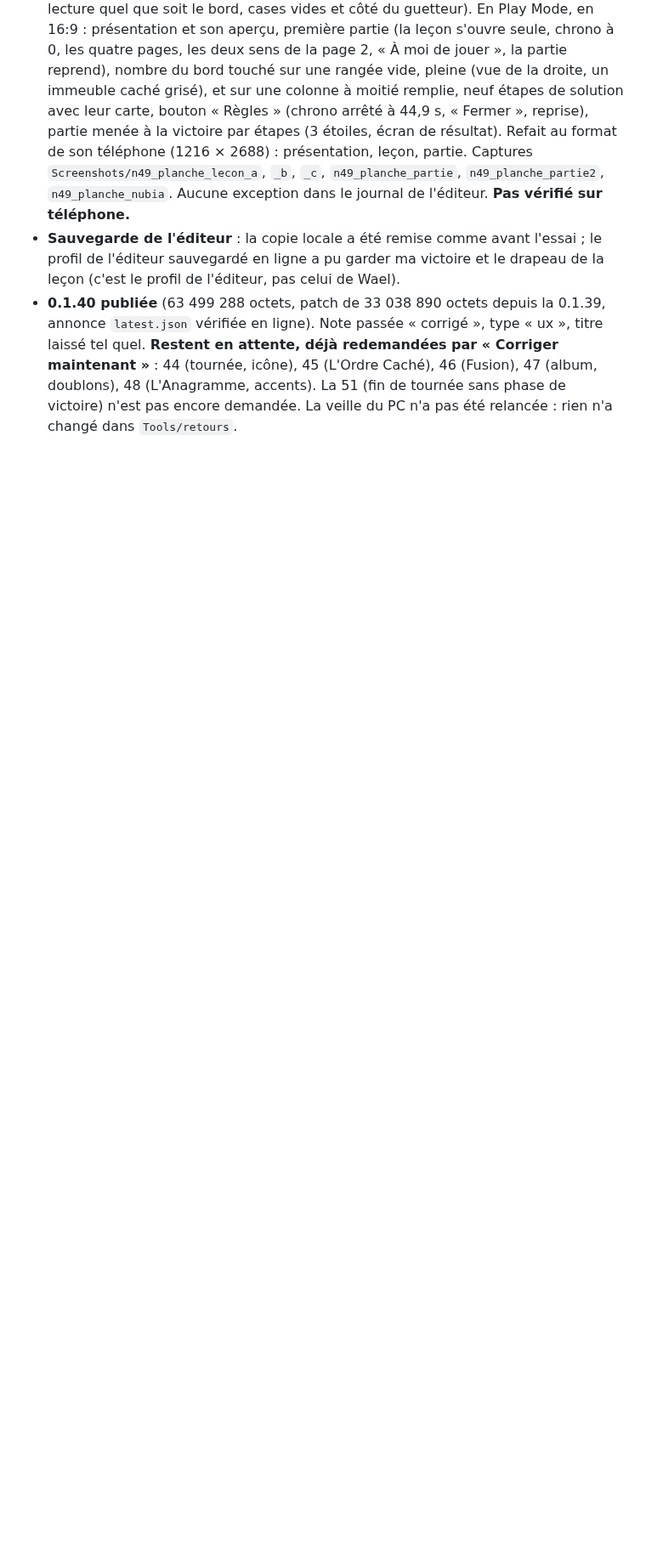
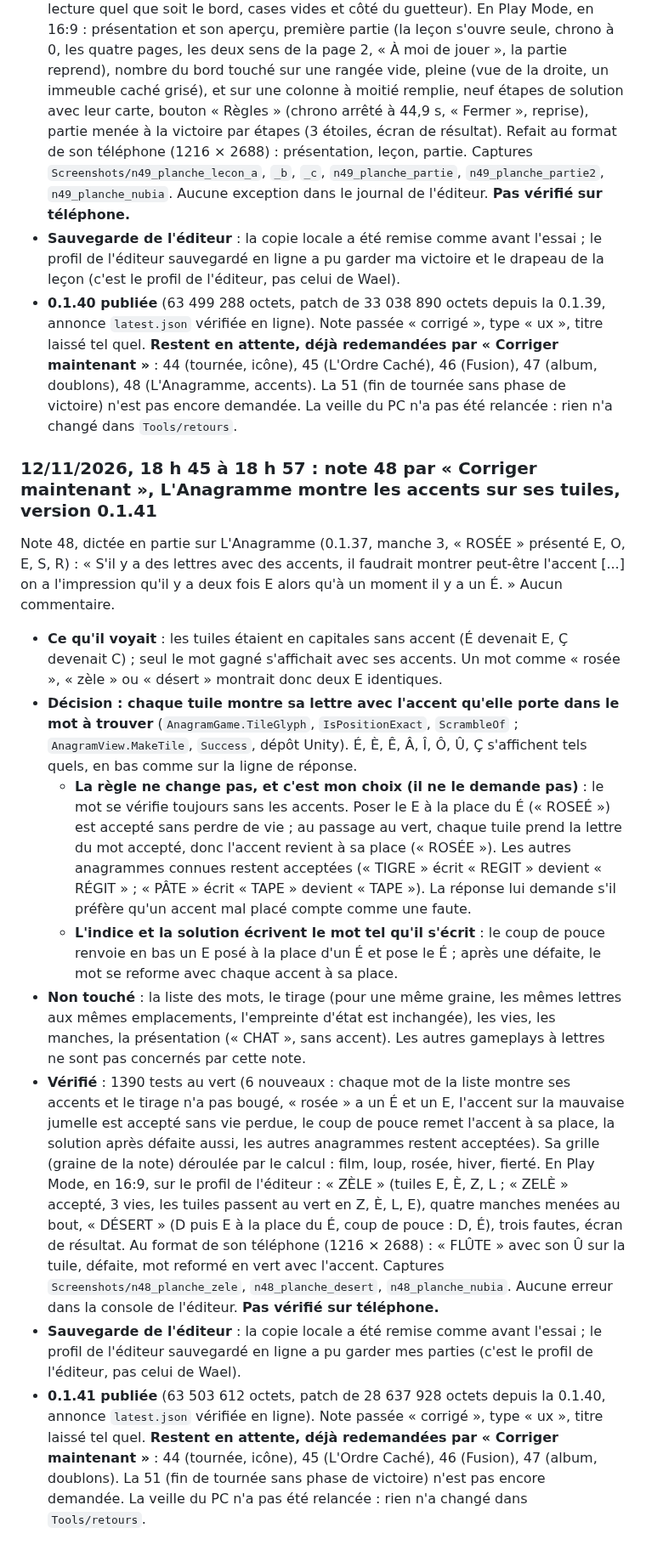
Before and after one commit to Wael3rd/orderix, a Markdown page: docs/journal.md, the part around the change. Shown at 85% size. Rendered like a GitHub page; blank space fills up the shorter version.

Commit message:
journal : note 48, L'Anagramme montre les accents sur ses tuiles, 0.1.41 publiee
Co-Authored-By: Claude Fable 5.2 <noreply@anthropic.com>

```diff
--- a/docs/journal.md
+++ b/docs/journal.md
@@ -693,3 +693,16 @@ Note 49, dictée sur Les Gratte-Ciel (0.1.37, 9 secondes après « C'est parti
 - **Vérifié** : 1384 tests au vert (2 nouveaux : hauteurs d'une rangée dans l'ordre de lecture quel que soit le bord, cases vides et côté du guetteur). En Play Mode, en 16:9 : présentation et son aperçu, première partie (la leçon s'ouvre seule, chrono à 0, les quatre pages, les deux sens de la page 2, « À moi de jouer », la partie reprend), nombre du bord touché sur une rangée vide, pleine (vue de la droite, un immeuble caché grisé), et sur une colonne à moitié remplie, neuf étapes de solution avec leur carte, bouton « Règles » (chrono arrêté à 44,9 s, « Fermer », reprise), partie menée à la victoire par étapes (3 étoiles, écran de résultat). Refait au format de son téléphone (1216 × 2688) : présentation, leçon, partie. Captures `Screenshots/n49_planche_lecon_a`, `_b`, `_c`, `n49_planche_partie`, `n49_planche_partie2`, `n49_planche_nubia`. Aucune exception dans le journal de l'éditeur. **Pas vérifié sur téléphone.**
 - **Sauvegarde de l'éditeur** : la copie locale a été remise comme avant l'essai ; le profil de l'éditeur sauvegardé en ligne a pu garder ma victoire et le drapeau de la leçon (c'est le profil de l'éditeur, pas celui de Wael).
 - **0.1.40 publiée** (63 499 288 octets, patch de 33 038 890 octets depuis la 0.1.39, annonce `latest.json` vérifiée en ligne). Note passée « corrigé », type « ux », titre laissé tel quel. **Restent en attente, déjà redemandées par « Corriger maintenant »** : 44 (tournée, icône), 45 (L'Ordre Caché), 46 (Fusion), 47 (album, doublons), 48 (L'Anagramme, accents). La 51 (fin de tournée sans phase de victoire) n'est pas encore demandée. La veille du PC n'a pas été relancée : rien n'a changé dans `Tools/retours`.
+
+### 12/11/2026, 18 h 45 à 18 h 57 : note 48 par « Corriger maintenant », L'Anagramme montre les accents sur ses tuiles, version 0.1.41
+
+Note 48, dictée en partie sur L'Anagramme (0.1.37, manche 3, « ROSÉE » présenté E, O, E, S, R) : « S'il y a des lettres avec des accents, il faudrait montrer peut-être l'accent [...] on a l'impression qu'il y a deux fois E alors qu'à un moment il y a un É. » Aucun commentaire.
+
+- **Ce qu'il voyait** : les tuiles étaient en capitales sans accent (É devenait E, Ç devenait C) ; seul le mot gagné s'affichait avec ses accents. Un mot comme « rosée », « zèle » ou « désert » montrait donc deux E identiques.
+- **Décision : chaque tuile montre sa lettre avec l'accent qu'elle porte dans le mot à trouver** (`AnagramGame.TileGlyph`, `IsPositionExact`, `ScrambleOf` ; `AnagramView.MakeTile`, `Success`, dépôt Unity). É, È, Ê, Â, Î, Ô, Û, Ç s'affichent tels quels, en bas comme sur la ligne de réponse.
+  - **La règle ne change pas, et c'est mon choix (il ne le demande pas)** : le mot se vérifie toujours sans les accents. Poser le E à la place du É (« ROSEÉ ») est accepté sans perdre de vie ; au passage au vert, chaque tuile prend la lettre du mot accepté, donc l'accent revient à sa place (« ROSÉE »). Les autres anagrammes connues restent acceptées (« TIGRE » écrit « REGIT » devient « RÉGIT » ; « PÂTE » écrit « TAPE » devient « TAPE »). La réponse lui demande s'il préfère qu'un accent mal placé compte comme une faute.
+  - **L'indice et la solution écrivent le mot tel qu'il s'écrit** : le coup de pouce renvoie en bas un E posé à la place d'un É et pose le É ; après une défaite, le mot se reforme avec chaque accent à sa place.
+- **Non touché** : la liste des mots, le tirage (pour une même graine, les mêmes lettres aux mêmes emplacements, l'empreinte d'état est inchangée), les vies, les manches, la présentation (« CHAT », sans accent). Les autres gameplays à lettres ne sont pas concernés par cette note.
+- **Vérifié** : 1390 tests au vert (6 nouveaux : chaque mot de la liste montre ses accents et le tirage n'a pas bougé, « rosée » a un É et un E, l'accent sur la mauvaise jumelle est accepté sans vie perdue, le coup de pouce remet l'accent à sa place, la solution après défaite aussi, les autres anagrammes restent acceptées). Sa grille (graine de la note) déroulée par le calcul : film, loup, rosée, hiver, fierté. En Play Mode, en 16:9, sur le profil de l'éditeur : « ZÈLE » (tuiles E, È, Z, L ; « ZELÈ » accepté, 3 vies, les tuiles passent au vert en Z, È, L, E), quatre manches menées au bout, « DÉSERT » (D puis E à la place du É, coup de pouce : D, É), trois fautes, écran de résultat. Au format de son téléphone (1216 × 2688) : « FLÛTE » avec son Û sur la tuile, défaite, mot reformé en vert avec l'accent. Captures `Screenshots/n48_planche_zele`, `n48_planche_desert`, `n48_planche_nubia`. Aucune erreur dans la console de l'éditeur. **Pas vérifié sur téléphone.**
+- **Sauvegarde de l'éditeur** : la copie locale a été remise comme avant l'essai ; le profil de l'éditeur sauvegardé en ligne a pu garder mes parties (c'est le profil de l'éditeur, pas celui de Wael).
+- **0.1.41 publiée** (63 503 612 octets, patch de 28 637 928 octets depuis la 0.1.40, annonce `latest.json` vérifiée en ligne). Note passée « corrigé », type « ux », titre laissé tel quel. **Restent en attente, déjà redemandées par « Corriger maintenant »** : 44 (tournée, icône), 45 (L'Ordre Caché), 46 (Fusion), 47 (album, doublons). La 51 (fin de tournée sans phase de victoire) n'est pas encore demandée. La veille du PC n'a pas été relancée : rien n'a changé dans `Tools/retours`.
```
